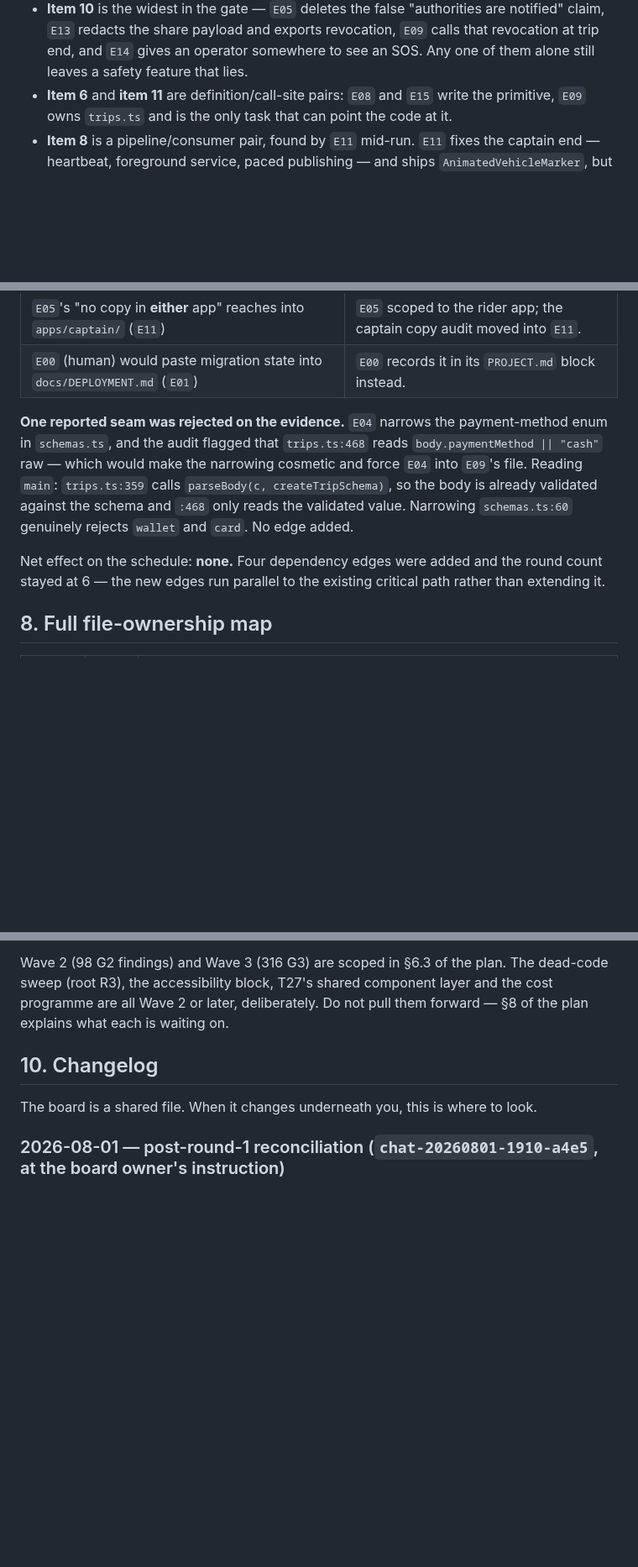
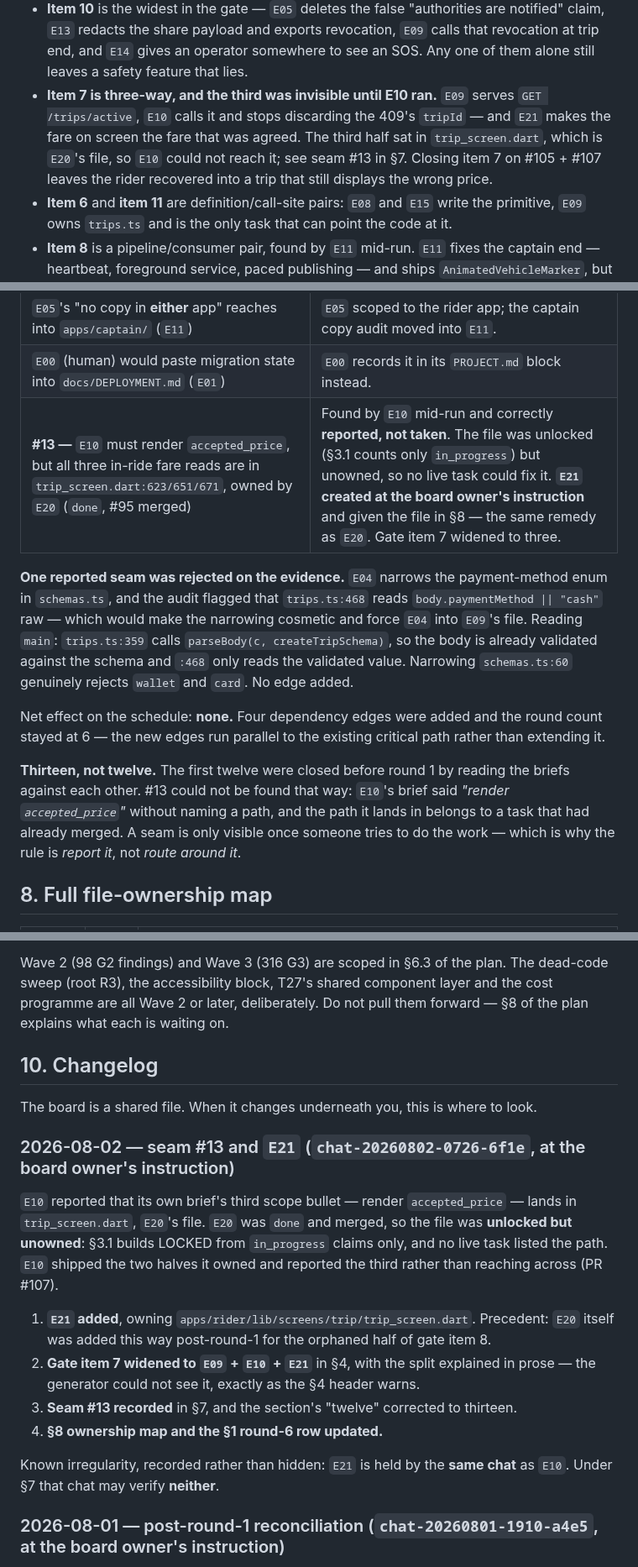
Before and after one commit to synapticadmin-del/-godrive, a Markdown page: board/exec/WAVE-PLAN.md, 3 parts joined by grey strips. Shown at 84% size. Rendered like a GitHub page; blank space fills up the shorter version.

Commit message:
board: seam #13, E21, gate item 7 is three-way [chat-20260802-0726-6f1e]

```diff
--- a/board/exec/WAVE-PLAN.md
+++ b/board/exec/WAVE-PLAN.md
@@ -131,6 +131,11 @@ Three of the multi-task items are worth calling out because the split is not obv
   `E13` redacts the share payload and exports revocation, `E09` calls that revocation at trip end, and
   `E14` gives an operator somewhere to see an SOS. Any one of them alone still leaves a safety feature
   that lies.
+- **Item 7 is three-way, and the third was invisible until E10 ran.** `E09` serves `GET /trips/active`,
+  `E10` calls it and stops discarding the 409's `tripId` — and `E21` makes the fare on screen the fare
+  that was agreed. The third half sat in `trip_screen.dart`, which is `E20`'s file, so `E10` could not
+  reach it; see seam #13 in §7. Closing item 7 on #105 + #107 leaves the rider recovered into a trip
+  that still displays the wrong price.
 - **Item 6** and **item 11** are definition/call-site pairs: `E08` and `E15` write the primitive, `E09`
   owns `trips.ts` and is the only task that can point the code at it.
 - **Item 8** is a pipeline/consumer pair, found by `E11` mid-run. `E11` fixes the captain end — heartbeat,
@@ -203,6 +208,7 @@ row below was invisible to the path-level check:
 | `E07`'s "exactly one generator" required deleting code in `companies.ts` (`E04`) | `E04`'s vertical shutdown kills that path; `E07`'s acceptance reworded to the joint outcome. |
 | `E05`'s "no copy in **either** app" reaches into `apps/captain/` (`E11`) | `E05` scoped to the rider app; the captain copy audit moved into `E11`. |
 | `E00` (human) would paste migration state into `docs/DEPLOYMENT.md` (`E01`) | `E00` records it in its `PROJECT.md` block instead. |
+| **#13 —** `E10` must render `accepted_price`, but all three in-ride fare reads are in `trip_screen.dart:623/651/671`, owned by `E20` (`done`, #95 merged) | Found by `E10` mid-run and correctly **reported, not taken**. The file was unlocked (§3.1 counts only `in_progress`) but unowned, so no live task could fix it. **`E21` created at the board owner's instruction** and given the file in §8 — the same remedy as `E20`. Gate item 7 widened to three. |
 
 **One reported seam was rejected on the evidence.** `E04` narrows the payment-method enum in
 `schemas.ts`, and the audit flagged that `trips.ts:468` reads `body.paymentMethod || "cash"` raw — which
@@ -212,6 +218,11 @@ reads the validated value. Narrowing `schemas.ts:60` genuinely rejects `wallet`
 
 Net effect on the schedule: **none.** Four dependency edges were added and the round count stayed at
 6 — the new edges run parallel to the existing critical path rather than extending it.
+
+**Thirteen, not twelve.** The first twelve were closed before round 1 by reading the briefs against each
+other. #13 could not be found that way: `E10`'s brief said *"render `accepted_price`"* without naming a
+path, and the path it lands in belongs to a task that had already merged. A seam is only visible once
+someone tries to do the work — which is why the rule is *report it*, not *route around it*.
 
 ## 8. Full file-ownership map
 
@@ -272,6 +284,23 @@ later, deliberately. Do not pull them forward — §8 of the plan explains what
 
 The board is a shared file. When it changes underneath you, this is where to look.
 
+### 2026-08-02 — seam #13 and `E21` (`chat-20260802-0726-6f1e`, at the board owner's instruction)
+
+`E10` reported that its own brief's third scope bullet — render `accepted_price` — lands in
+`trip_screen.dart`, `E20`'s file. `E20` was `done` and merged, so the file was **unlocked but
+unowned**: §3.1 builds LOCKED from `in_progress` claims only, and no live task listed the path. `E10`
+shipped the two halves it owned and reported the third rather than reaching across (PR #107).
+
+1. **`E21` added**, owning `apps/rider/lib/screens/trip/trip_screen.dart`. Precedent: `E20` itself was
+   added this way post-round-1 for the orphaned half of gate item 8.
+2. **Gate item 7 widened to `E09` + `E10` + `E21`** in §4, with the split explained in prose — the
+   generator could not see it, exactly as the §4 header warns.
+3. **Seam #13 recorded** in §7, and the section's "twelve" corrected to thirteen.
+4. **§8 ownership map and the §1 round-6 row updated.**
+
+Known irregularity, recorded rather than hidden: `E21` is held by the **same chat** as `E10`. Under
+§7 that chat may verify **neither**.
+
 ### 2026-08-01 — post-round-1 reconciliation (`chat-20260801-1910-a4e5`, at the board owner's instruction)
 
 Round 1 closed with five tasks `done`, five PRs green, and nothing merged. Every later task correctly
```
Also changed, not shown: other parts of board/exec/WAVE-PLAN.md (+3 -2 lines).
